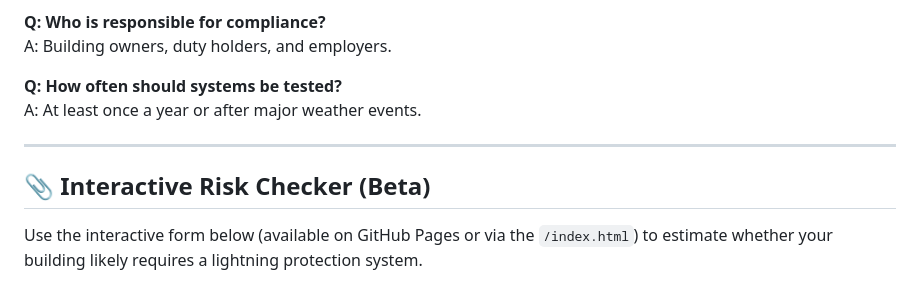
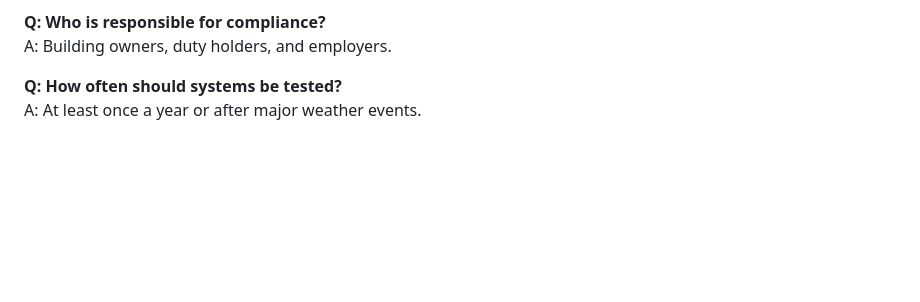
Before and after one commit to UKOrganisations/Lightning-Protection-Regulations-UK, a Markdown page: README.md, the part around the change. GitHub-like rendering; blank space fills up the shorter version.

```diff
--- a/README.md
+++ b/README.md
@@ -87,9 +87,3 @@ A: Building owners, duty holders, and employers.
 
 **Q: How often should systems be tested?**
 A: At least once a year or after major weather events.
-
----
-
-## 📎 Interactive Risk Checker (Beta)
-
-Use the interactive form below (available on GitHub Pages or via the `/index.html`) to estimate whether your building likely requires a lightning protection system.
```
